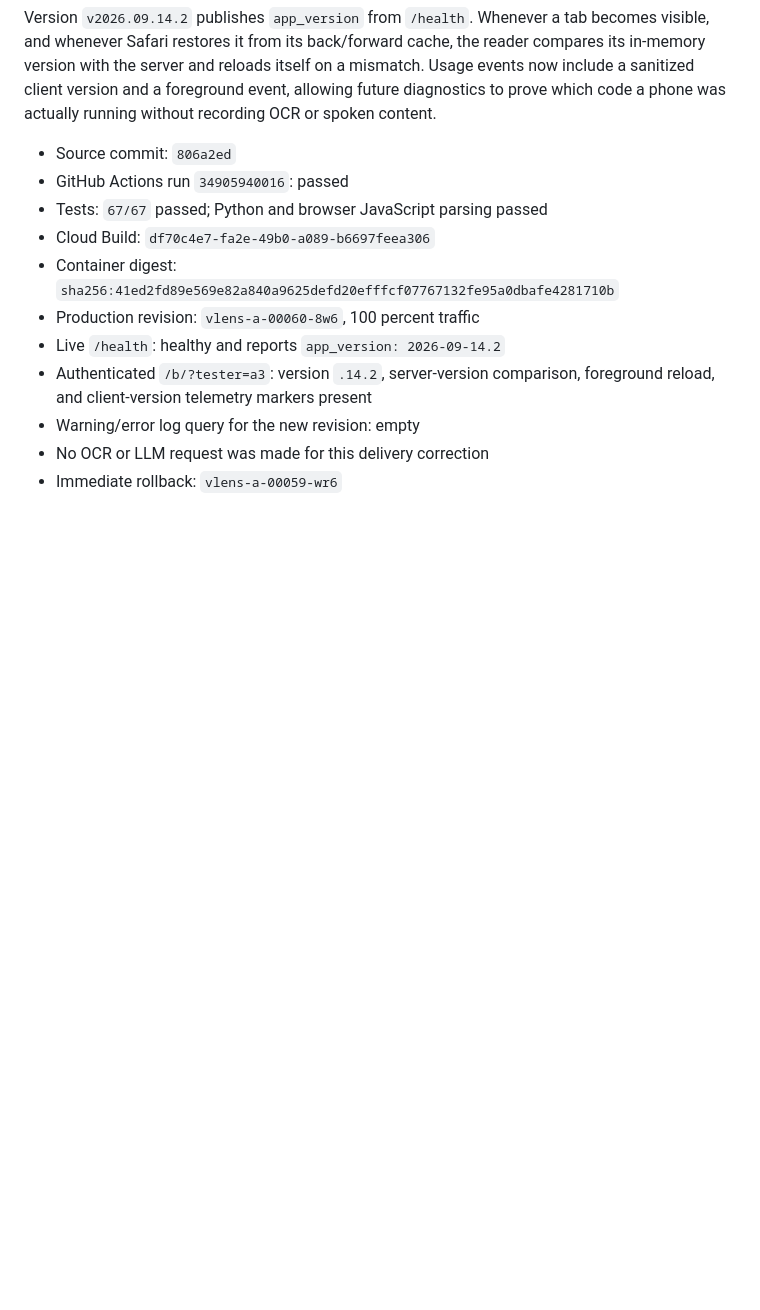
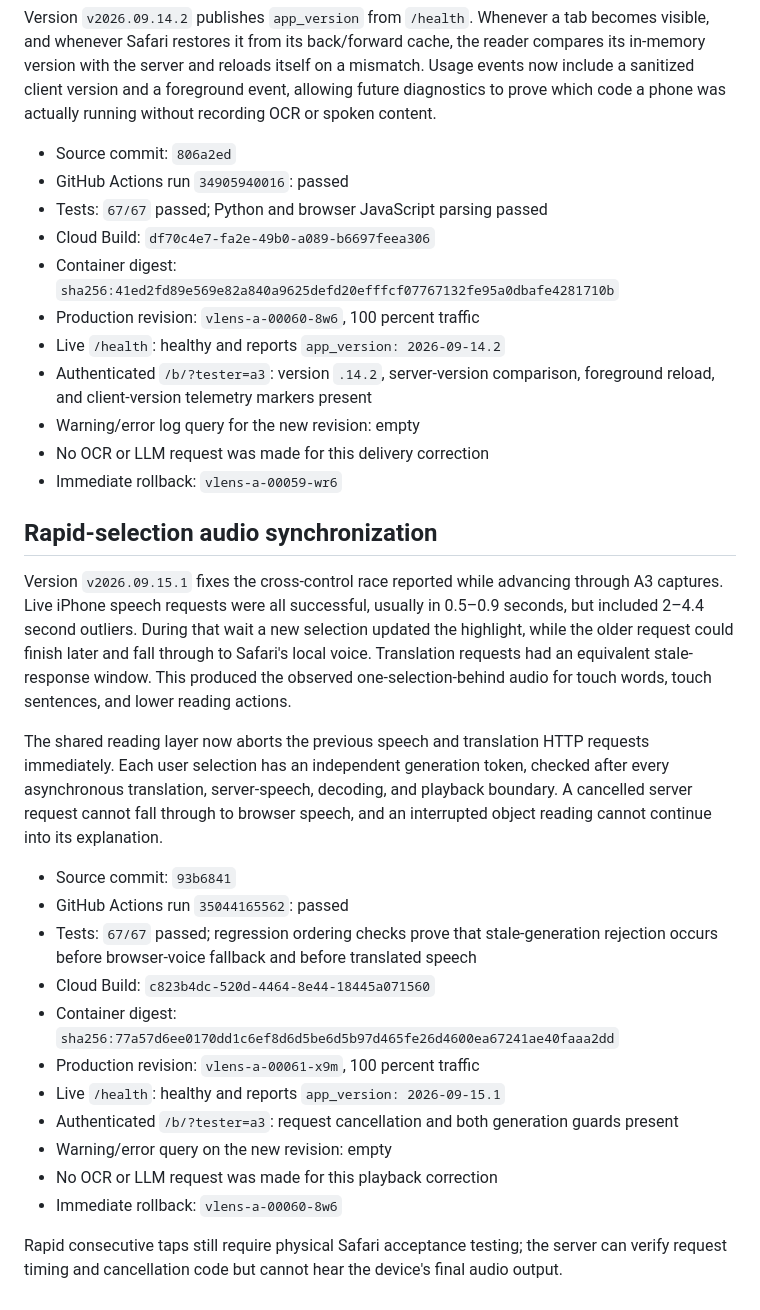
Before and after one commit to naal123456/villagelensai, a Markdown page: docs/MULTILINGUAL_TARGET_READING_DEPLOYMENT_20260913.md, the part around the change. Drawn GitHub-style; blank space fills up the shorter version.

Commit message:
Record rapid-selection audio fix

```diff
--- a/docs/MULTILINGUAL_TARGET_READING_DEPLOYMENT_20260913.md
+++ b/docs/MULTILINGUAL_TARGET_READING_DEPLOYMENT_20260913.md
@@ -245,3 +245,38 @@ actually running without recording OCR or spoken content.
 - Warning/error log query for the new revision: empty
 - No OCR or LLM request was made for this delivery correction
 - Immediate rollback: `vlens-a-00059-wr6`
+
+## Rapid-selection audio synchronization
+
+Version `v2026.09.15.1` fixes the cross-control race reported while advancing
+through A3 captures. Live iPhone speech requests were all successful, usually
+in 0.5–0.9 seconds, but included 2–4.4 second outliers. During that wait a new
+selection updated the highlight, while the older request could finish later and
+fall through to Safari's local voice. Translation requests had an equivalent
+stale-response window. This produced the observed one-selection-behind audio
+for touch words, touch sentences, and lower reading actions.
+
+The shared reading layer now aborts the previous speech and translation HTTP
+requests immediately. Each user selection has an independent generation token,
+checked after every asynchronous translation, server-speech, decoding, and
+playback boundary. A cancelled server request cannot fall through to browser
+speech, and an interrupted object reading cannot continue into its explanation.
+
+- Source commit: `93b6841`
+- GitHub Actions run `35044165562`: passed
+- Tests: `67/67` passed; regression ordering checks prove that stale-generation
+  rejection occurs before browser-voice fallback and before translated speech
+- Cloud Build: `c823b4dc-520d-4464-8e44-18445a071560`
+- Container digest:
+  `sha256:77a57d6ee0170dd1c6ef8d6d5be6d5b97d465fe26d4600ea67241ae40faaa2dd`
+- Production revision: `vlens-a-00061-x9m`, 100 percent traffic
+- Live `/health`: healthy and reports `app_version: 2026-09-15.1`
+- Authenticated `/b/?tester=a3`: request cancellation and both generation guards
+  present
+- Warning/error query on the new revision: empty
+- No OCR or LLM request was made for this playback correction
+- Immediate rollback: `vlens-a-00060-8w6`
+
+Rapid consecutive taps still require physical Safari acceptance testing; the
+server can verify request timing and cancellation code but cannot hear the
+device's final audio output.
```
